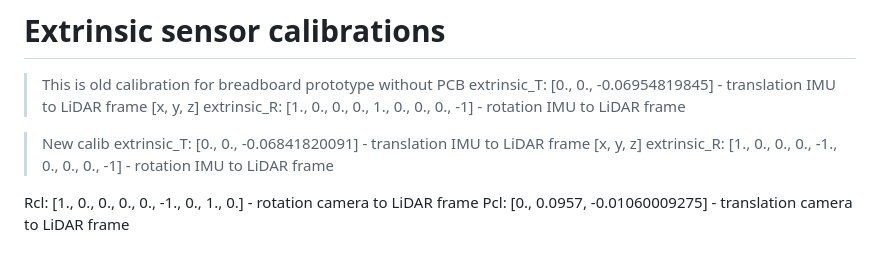
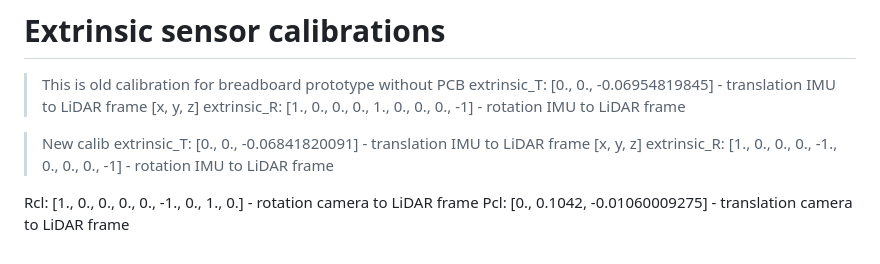
Before and after one commit to STU-FEI-TP26-FAST-LIVO2/Hardware, a Markdown page: README.md, the part around the change. GitHub-like rendering.

Commit message:
update transformations

```diff
--- a/README.md
+++ b/README.md
@@ -89,4 +89,4 @@ extrinsic_T: [0., 0., -0.06841820091] - translation IMU to LiDAR frame [x, y, z]
 extrinsic_R: [1., 0., 0., 0., -1., 0., 0., 0., -1] - rotation IMU to LiDAR frame
 
 Rcl: [1., 0., 0., 0., 0., -1., 0., 1., 0.] - rotation camera to LiDAR frame
-Pcl: [0., 0.0957, -0.01060009275] - translation camera to LiDAR frame
+Pcl: [0., 0.1042, -0.01060009275] - translation camera to LiDAR frame
```
